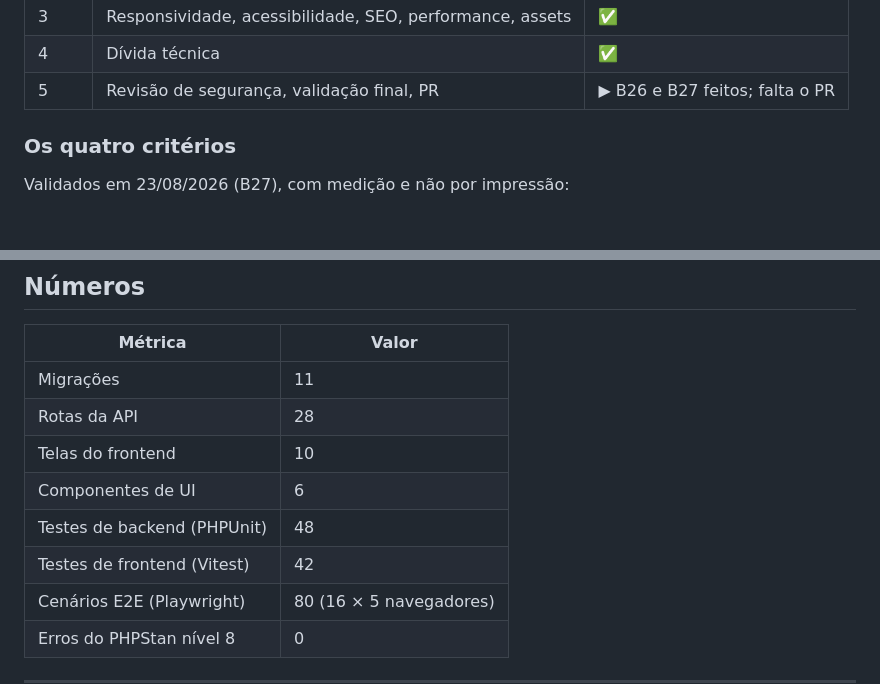
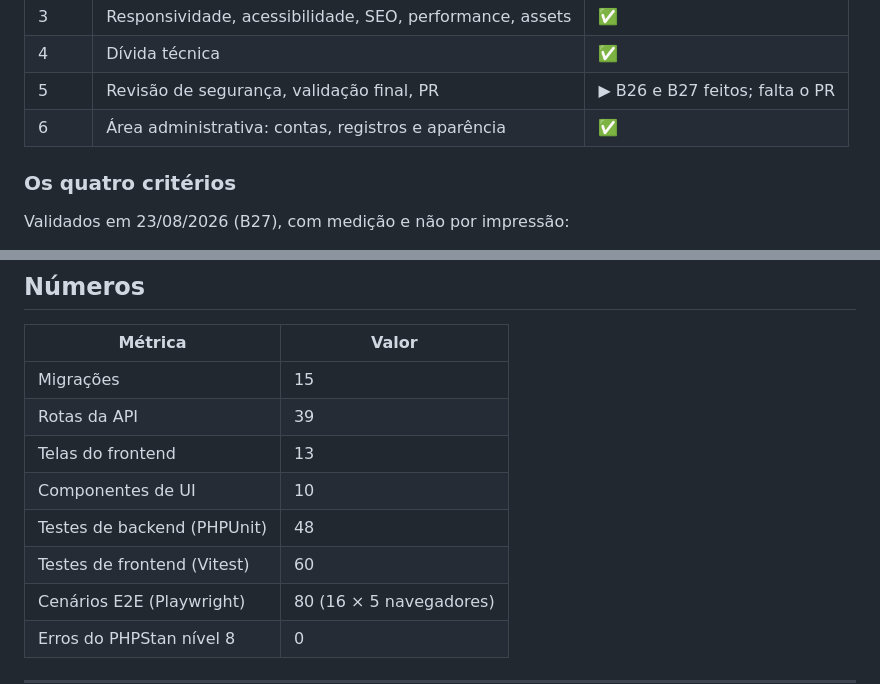
Before and after one commit to GustavoHSMachado/Portifolio, a Markdown page: docs/ESTADO-ATUAL.md, 2 parts joined by grey strips. Rendered like a GitHub page; blank space fills up the shorter version.

```diff
--- a/docs/ESTADO-ATUAL.md
+++ b/docs/ESTADO-ATUAL.md
@@ -23,6 +23,7 @@ segurança, validação dos quatro critérios e o PR para a `master`.
 | 3 | Responsividade, acessibilidade, SEO, performance, assets | ✅ |
 | 4 | Dívida técnica | ✅ |
 | 5 | Revisão de segurança, validação final, PR | ▶ B26 e B27 feitos; falta o PR |
+| 6 | Área administrativa: contas, registros e aparência | ✅ |
 
 ### Os quatro critérios
 
@@ -45,12 +46,12 @@ orçamento de bytes, o CLS zero e o build de produção completo.
 
 | Métrica | Valor |
 |---|---|
-| Migrações | 11 |
-| Rotas da API | 28 |
-| Telas do frontend | 10 |
-| Componentes de UI | 6 |
+| Migrações | 15 |
+| Rotas da API | 39 |
+| Telas do frontend | 13 |
+| Componentes de UI | 10 |
 | Testes de backend (PHPUnit) | 48 |
-| Testes de frontend (Vitest) | 42 |
+| Testes de frontend (Vitest) | 60 |
 | Cenários E2E (Playwright) | 80 (16 × 5 navegadores) |
 | Erros do PHPStan nível 8 | 0 |
 
```
Also changed, not shown: other parts of docs/ESTADO-ATUAL.md (+51 -5 lines).
